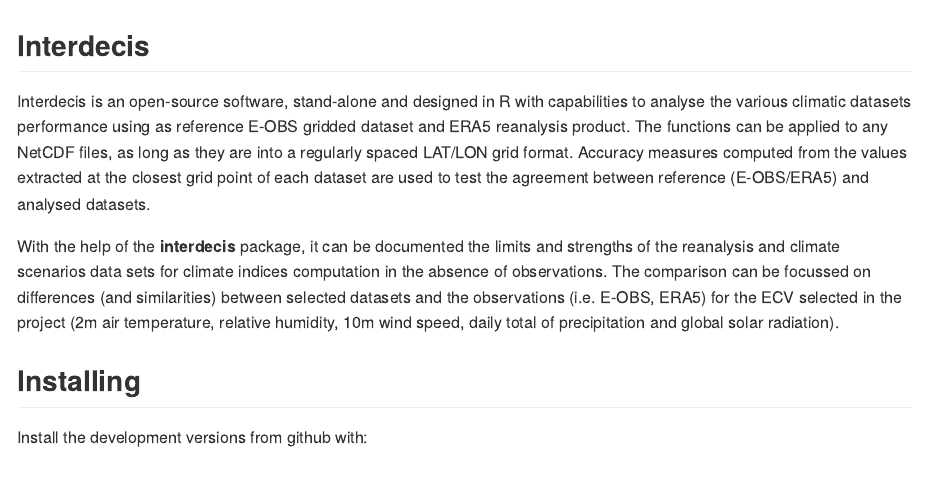
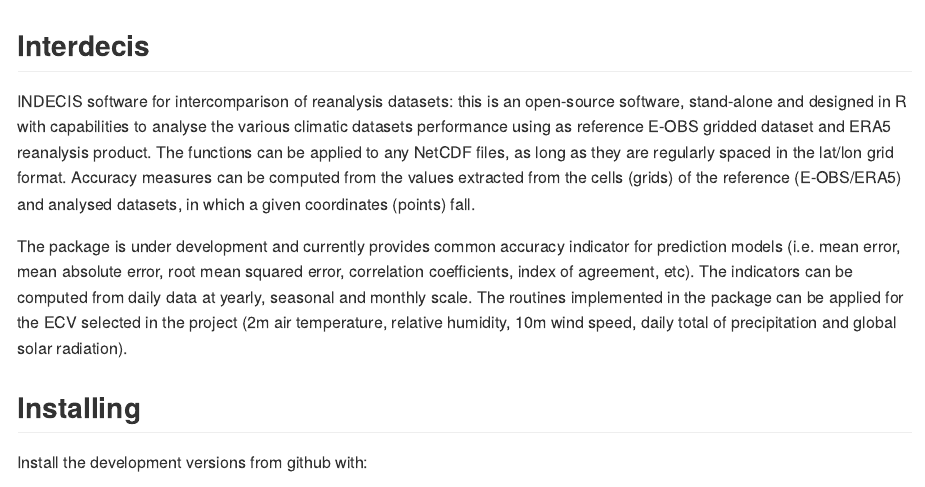
Before and after one commit to alexdum/interdecis, an R Markdown document (README.Rmd): the page in a window 1100 px wide, from its top. The pictures show the output file README.md that the author committed with the source, drawn offline in the style of GitHub.

Commit message:
update documentation

```diff
--- a/README.Rmd
+++ b/README.Rmd
@@ -16,9 +16,9 @@
 
 ## Interdecis
 
-Interdecis is an open-source software, stand-alone and designed in R with capabilities to analyse the various climatic datasets performance using as reference E-OBS gridded dataset and ERA5 reanalysis product. The functions can be applied to any NetCDF files, as long as they are into a regularly spaced LAT/LON grid format. Accuracy measures computed from the values extracted at the closest grid point of each dataset are used to test the agreement between reference (E-OBS/ERA5) and analysed datasets.
+INDECIS software for intercomparison of reanalysis datasets:  this is an open-source software, stand-alone and designed in R with capabilities to analyse the various climatic datasets performance using as reference E-OBS gridded dataset and ERA5 reanalysis product. The functions can be applied to any NetCDF files, as long as they are regularly spaced in the lat/lon grid format. Accuracy measures can be computed from the values extracted from the cells (grids) of the reference (E-OBS/ERA5) and analysed datasets, in which a given coordinates (points) fall.
 
-With the help of the **interdecis** package, it can be documented the limits and strengths of the reanalysis and climate scenarios data sets for climate indices computation in the absence of observations. The comparison can be focussed on differences (and similarities) between selected datasets and the observations (i.e. E-OBS, ERA5) for the ECV selected in the project (2m air temperature, relative humidity, 10m wind speed, daily total of precipitation and global solar radiation).
+The package is under development and currently provides common accuracy indicator for prediction models (i.e. mean error, mean absolute error, root mean squared error, correlation coefficients, index of agreement, etc). The indicators can be computed from daily data at yearly, seasonal and monthly scale. The routines implemented in the package can be applied for the ECV selected in the project (2m air temperature, relative humidity, 10m wind speed, daily total of precipitation and global solar radiation).
 
 ## Installing
 
```
Also changed, not shown: README.md.
